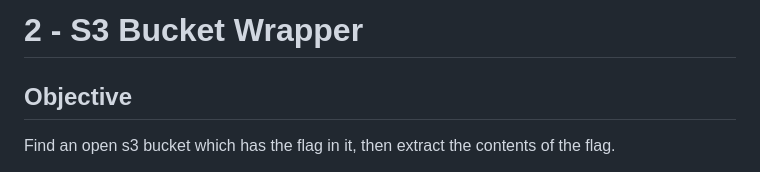
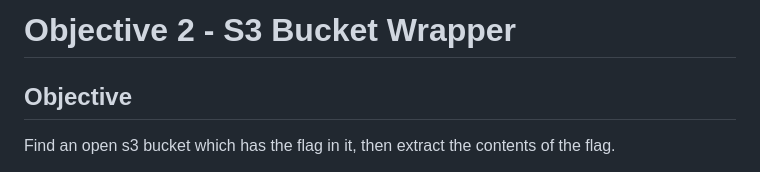
Before and after one commit to ryohare/kringlecon-2020, a Markdown page: 2-s3-bucket/README.md, the part around the change. GitHub-like rendering.

```diff
--- a/2-s3-bucket/README.md
+++ b/2-s3-bucket/README.md
@@ -1,4 +1,4 @@
-# 2 - S3 Bucket Wrapper
+# Objective 2 - S3 Bucket Wrapper
 ## Objective
 Find an open s3 bucket which has the flag in it, then extract the contents of the flag.
 
```
Also changed, not shown: 3-point-of-sale/README.md (added, +24 -0 lines), 3-point-of-sale/img/password-hint.png (added), 3-point-of-sale/img/password.png (added).
